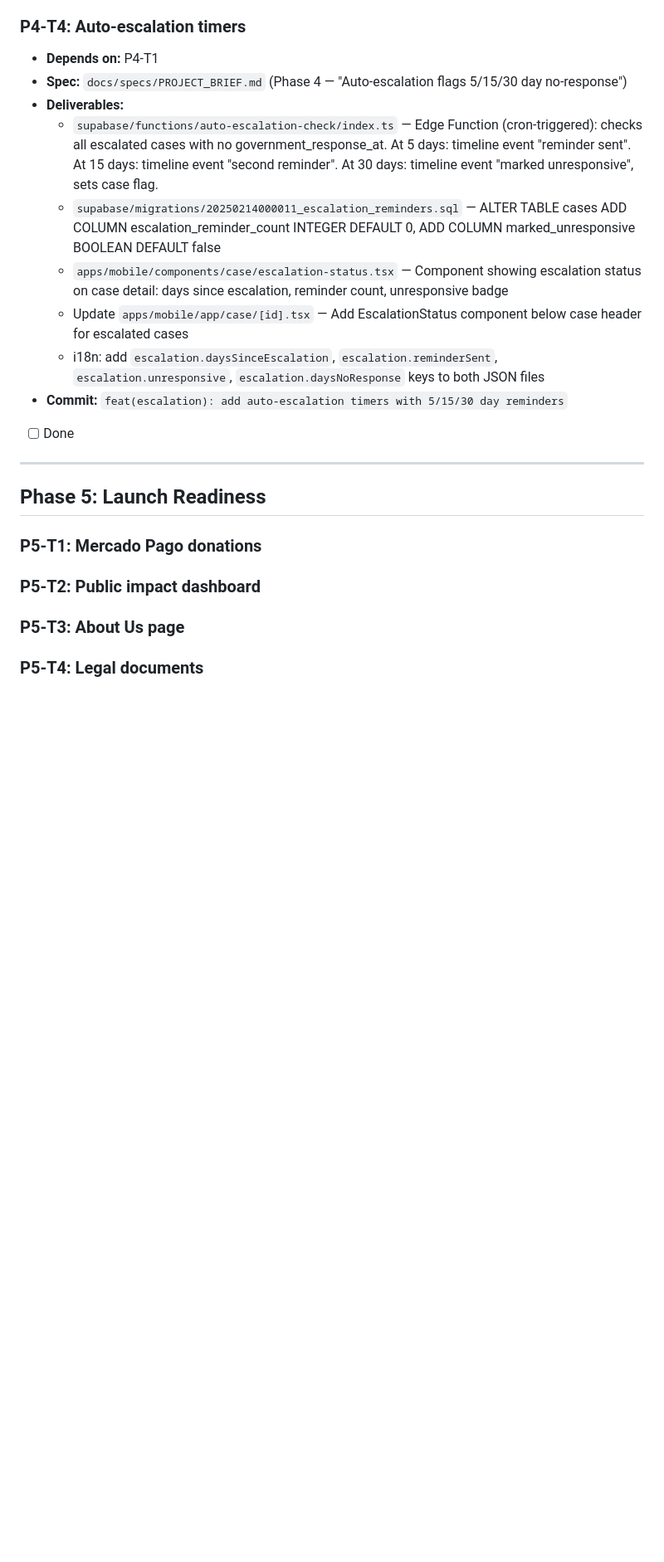
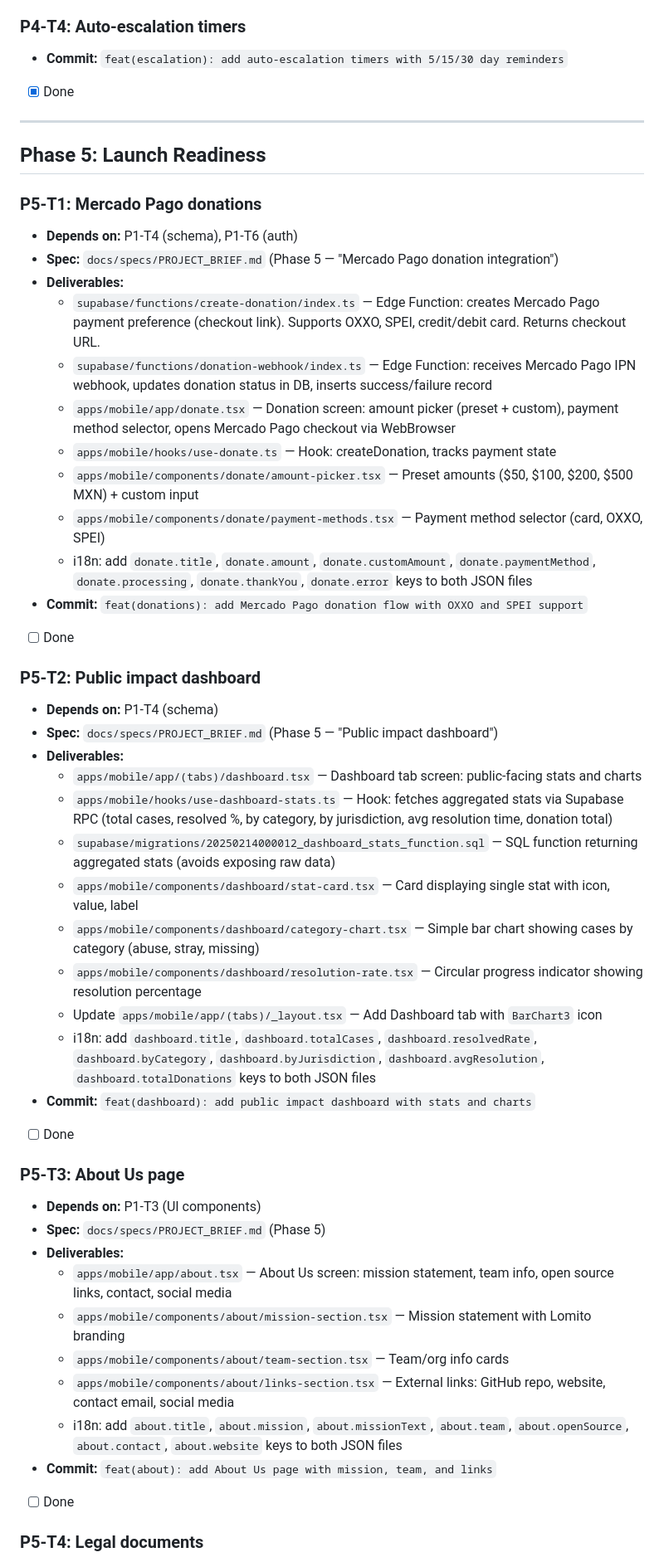
Before and after one commit to ibarrajo/lomito, a Markdown page: docs/plans/ORCHESTRATION.md, the part around one of its changes. Shown at 83% size. Rendered like a GitHub page; blank space fills up the shorter version.

Commit message:
docs: mark Phase 4 complete and elaborate Phase 5 specs
Co-Authored-By: Claude Opus 4.6 <noreply@anthropic.com>

```diff
--- a/docs/plans/ORCHESTRATION.md
+++ b/docs/plans/ORCHESTRATION.md
@@ -203,21 +177,51 @@ This file defines all tasks organized by phase. When starting a new session or r
 
 ### P4-T4: Auto-escalation timers
-- **Depends on:** P4-T1
-- **Spec:** `docs/specs/PROJECT_BRIEF.md` (Phase 4 — "Auto-escalation flags 5/15/30 day no-response")
-- **Deliverables:**
-  - `supabase/functions/auto-escalation-check/index.ts` — Edge Function (cron-triggered): checks all escalated cases with no government_response_at. At 5 days: timeline event "reminder sent". At 15 days: timeline event "second reminder". At 30 days: timeline event "marked unresponsive", sets case flag.
-  - `supabase/migrations/20250214000011_escalation_reminders.sql` — ALTER TABLE cases ADD COLUMN escalation_reminder_count INTEGER DEFAULT 0, ADD COLUMN marked_unresponsive BOOLEAN DEFAULT false
-  - `apps/mobile/components/case/escalation-status.tsx` — Component showing escalation status on case detail: days since escalation, reminder count, unresponsive badge
-  - Update `apps/mobile/app/case/[id].tsx` — Add EscalationStatus component below case header for escalated cases
-  - i18n: add `escalation.daysSinceEscalation`, `escalation.reminderSent`, `escalation.unresponsive`, `escalation.daysNoResponse` keys to both JSON files
 - **Commit:** `feat(escalation): add auto-escalation timers with 5/15/30 day reminders`
-- [ ] Done
+- [x] Done
 
 ---
 
 ## Phase 5: Launch Readiness
 
 ### P5-T1: Mercado Pago donations
+- **Depends on:** P1-T4 (schema), P1-T6 (auth)
+- **Spec:** `docs/specs/PROJECT_BRIEF.md` (Phase 5 — "Mercado Pago donation integration")
+- **Deliverables:**
+  - `supabase/functions/create-donation/index.ts` — Edge Function: creates Mercado Pago payment preference (checkout link). Supports OXXO, SPEI, credit/debit card. Returns checkout URL.
+  - `supabase/functions/donation-webhook/index.ts` — Edge Function: receives Mercado Pago IPN webhook, updates donation status in DB, inserts success/failure record
+  - `apps/mobile/app/donate.tsx` — Donation screen: amount picker (preset + custom), payment method selector, opens Mercado Pago checkout via WebBrowser
+  - `apps/mobile/hooks/use-donate.ts` — Hook: createDonation, tracks payment state
+  - `apps/mobile/components/donate/amount-picker.tsx` — Preset amounts ($50, $100, $200, $500 MXN) + custom input
+  - `apps/mobile/components/donate/payment-methods.tsx` — Payment method selector (card, OXXO, SPEI)
+  - i18n: add `donate.title`, `donate.amount`, `donate.customAmount`, `donate.paymentMethod`, `donate.processing`, `donate.thankYou`, `donate.error` keys to both JSON files
+- **Commit:** `feat(donations): add Mercado Pago donation flow with OXXO and SPEI support`
+- [ ] Done
+
 ### P5-T2: Public impact dashboard
+- **Depends on:** P1-T4 (schema)
+- **Spec:** `docs/specs/PROJECT_BRIEF.md` (Phase 5 — "Public impact dashboard")
+- **Deliverables:**
+  - `apps/mobile/app/(tabs)/dashboard.tsx` — Dashboard tab screen: public-facing stats and charts
+  - `apps/mobile/hooks/use-dashboard-stats.ts` — Hook: fetches aggregated stats via Supabase RPC (total cases, resolved %, by category, by jurisdiction, avg resolution time, donation total)
+  - `supabase/migrations/20250214000012_dashboard_stats_function.sql` — SQL function returning aggregated stats (avoids exposing raw data)
+  - `apps/mobile/components/dashboard/stat-card.tsx` — Card displaying single stat with icon, value, label
+  - `apps/mobile/components/dashboard/category-chart.tsx` — Simple bar chart showing cases by category (abuse, stray, missing)
+  - `apps/mobile/components/dashboard/resolution-rate.tsx` — Circular progress indicator showing resolution percentage
+  - Update `apps/mobile/app/(tabs)/_layout.tsx` — Add Dashboard tab with `BarChart3` icon
+  - i18n: add `dashboard.title`, `dashboard.totalCases`, `dashboard.resolvedRate`, `dashboard.byCategory`, `dashboard.byJurisdiction`, `dashboard.avgResolution`, `dashboard.totalDonations` keys to both JSON files
+- **Commit:** `feat(dashboard): add public impact dashboard with stats and charts`
+- [ ] Done
+
 ### P5-T3: About Us page
+- **Depends on:** P1-T3 (UI components)
+- **Spec:** `docs/specs/PROJECT_BRIEF.md` (Phase 5)
+- **Deliverables:**
+  - `apps/mobile/app/about.tsx` — About Us screen: mission statement, team info, open source links, contact, social media
+  - `apps/mobile/components/about/mission-section.tsx` — Mission statement with Lomito branding
+  - `apps/mobile/components/about/team-section.tsx` — Team/org info cards
+  - `apps/mobile/components/about/links-section.tsx` — External links: GitHub repo, website, contact email, social media
+  - i18n: add `about.title`, `about.mission`, `about.missionText`, `about.team`, `about.openSource`, `about.contact`, `about.website` keys to both JSON files
+- **Commit:** `feat(about): add About Us page with mission, team, and links`
+- [ ] Done
+
 ### P5-T4: Legal documents
```
Also changed, not shown: other parts of docs/plans/ORCHESTRATION.md (+36 -29 lines).
